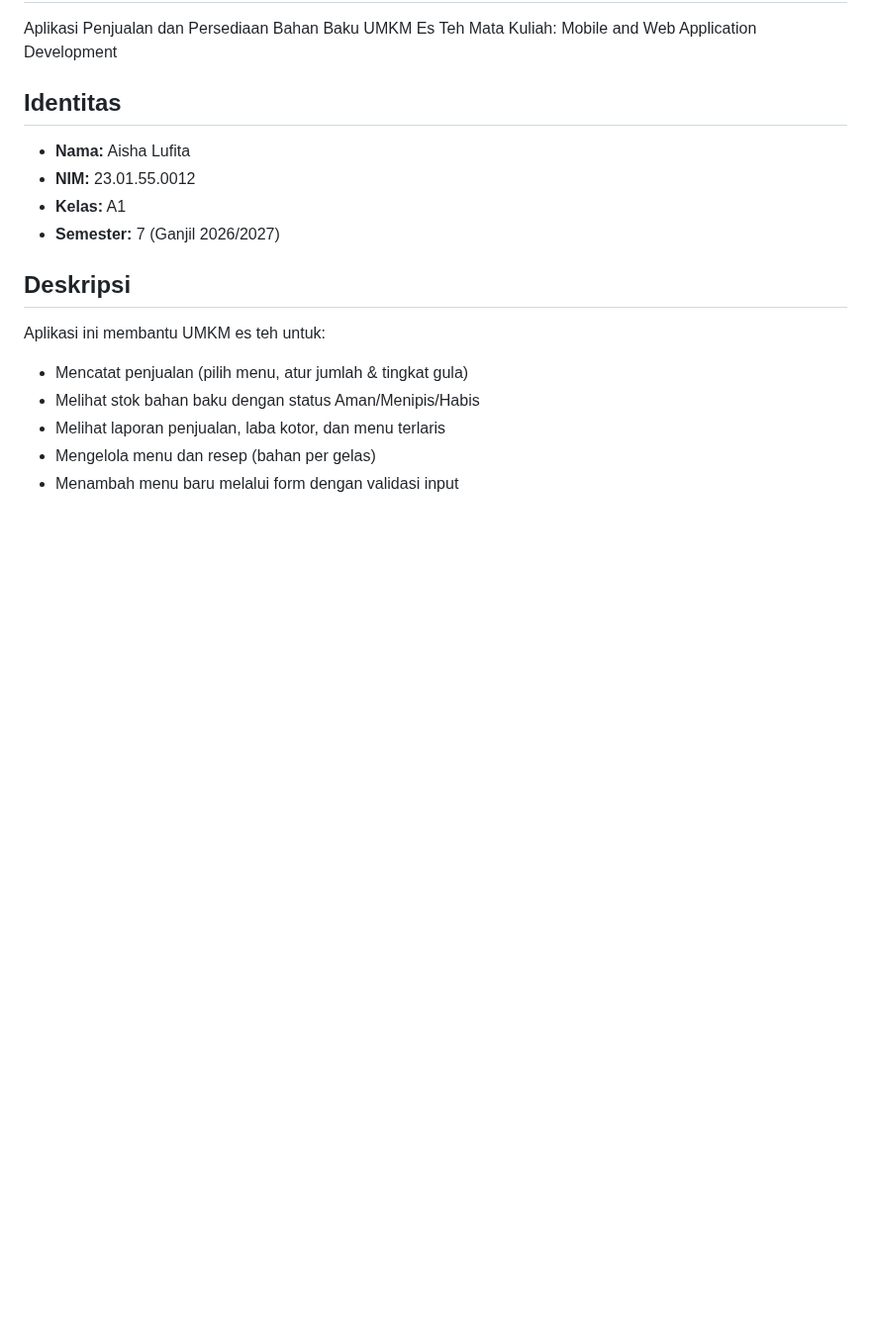
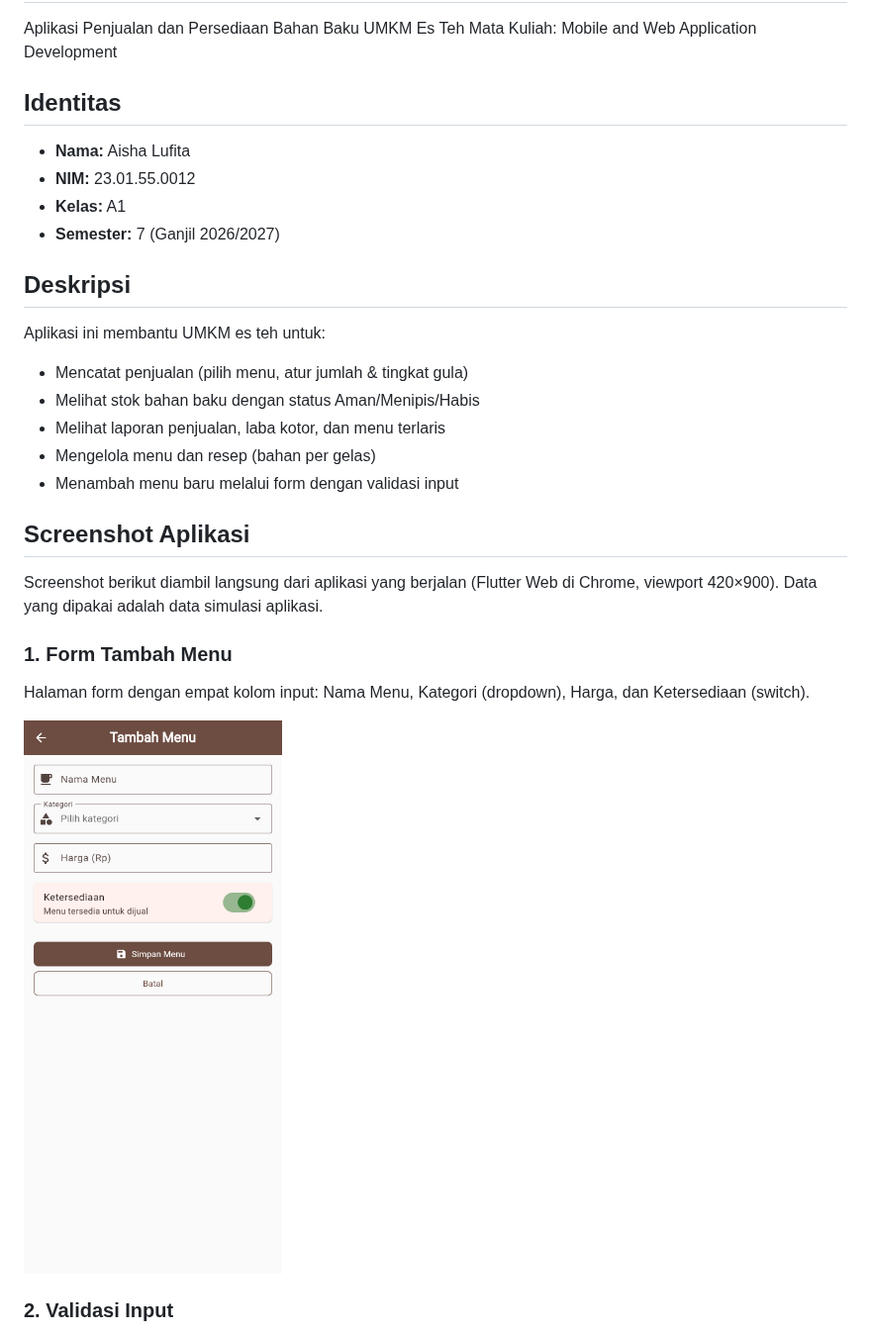
Before and after one commit to Aishalft12/kelola_es_teh_uas, a Markdown page: README.md, the part around one of its changes. Shown at 99% size. Drawn GitHub-style; pictures changed too: screenshots/form-tambah-menu.png (added); blank space fills up the shorter version.

Commit message:
Tambah screenshot aplikasi pada README

```diff
--- a/README.md
+++ b/README.md
@@ -18,3 +18,18 @@ Aplikasi ini membantu UMKM es teh untuk:
 - Melihat laporan penjualan, laba kotor, dan menu terlaris
 - Mengelola menu dan resep (bahan per gelas)
 - Menambah menu baru melalui form dengan validasi input
+
+## Screenshot Aplikasi
+
+Screenshot berikut diambil langsung dari aplikasi yang berjalan (Flutter Web di Chrome,
+viewport 420×900). Data yang dipakai adalah data simulasi aplikasi.
+
+### 1. Form Tambah Menu
+
+Halaman form dengan empat kolom input: Nama Menu, Kategori (dropdown),
+Harga, dan Ketersediaan (switch).
+
+![Form Tambah Menu](screenshots/form-tambah-menu.png)
+
+### 2. Validasi Input
+
```
Also changed, not shown: other parts of README.md (+24 -0 lines), screenshots/berhasil-tambah-menu.png (added), screenshots/daftar-menu.png (added), screenshots/validasi-form.png (added).
